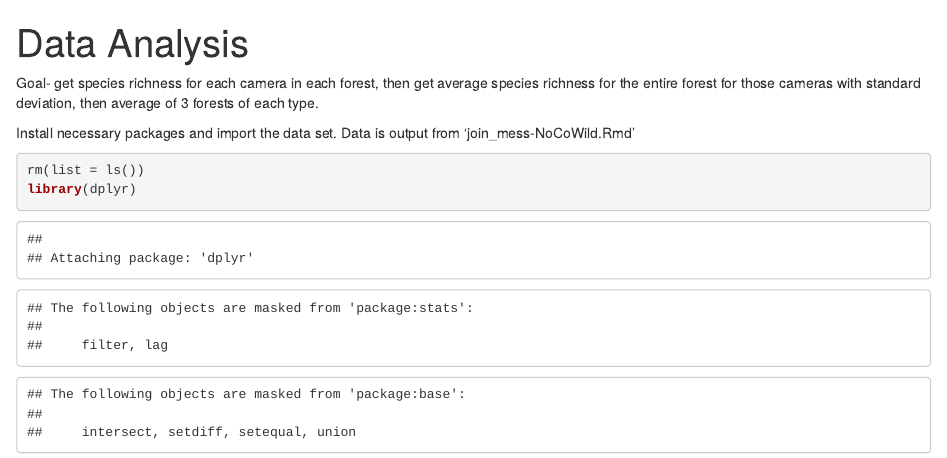
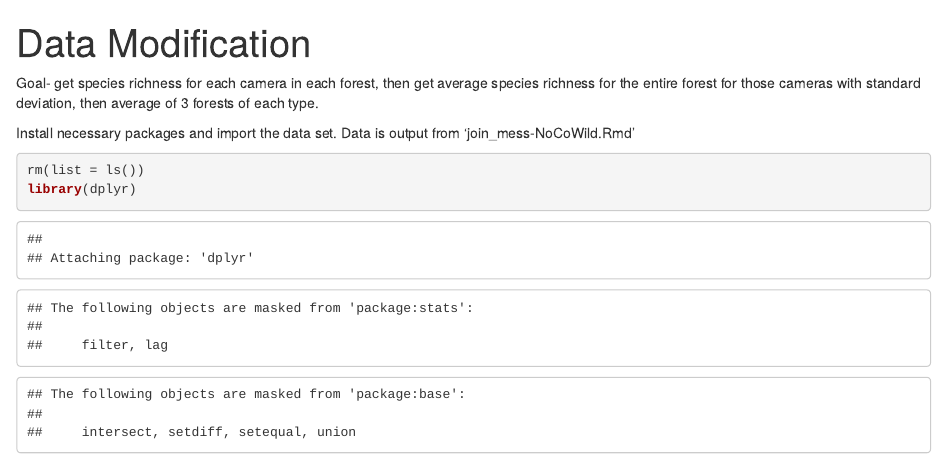
Before and after one commit to keandy16/R-Code-Zooniverse, an R Markdown document (cleaning_dataKA.Rmd): the page in a window 1100 px wide, from its top. Rendered offline with R 4.5, knitr and Pandoc, with nearby package versions; some code elsewhere in the file could not run offline.

Commit message:
Making first commit

```diff
--- a/cleaning_dataKA.Rmd
+++ b/cleaning_dataKA.Rmd
@@ -1,5 +1,5 @@
 ---
-title: "Data Analysis"
+title: "Data Modification"
 output: html_notebook
 ---
 
```
Also changed, not shown: 2 other files.
